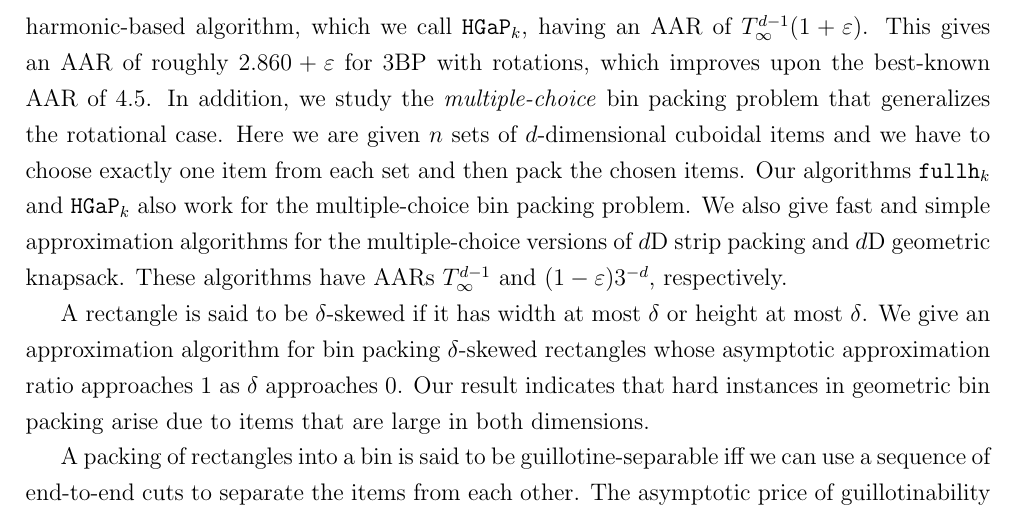
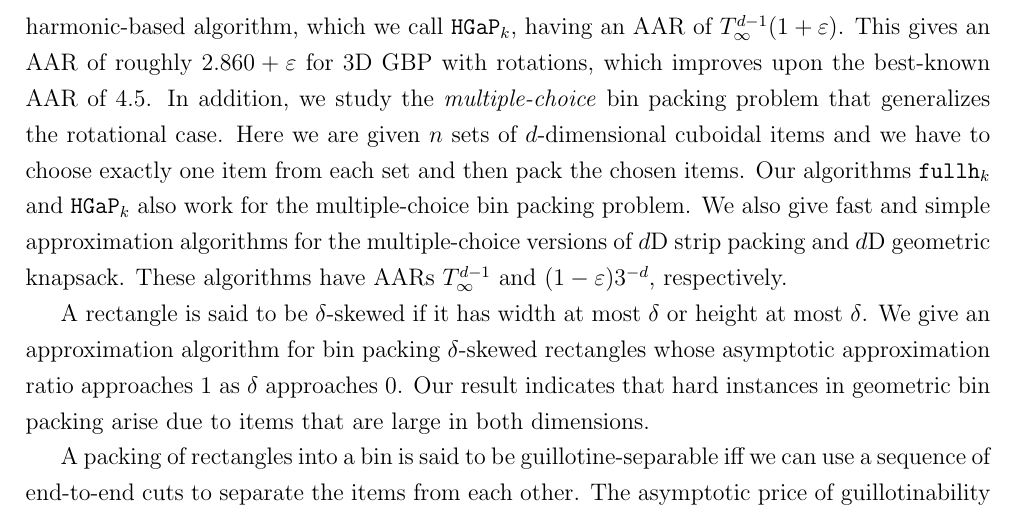
Before and after one commit to sharmaeklavya2/mthesis, a LaTeX thesis (synopsis.tex, which reads abstract.tex): part of page 2 of 2, cut so that both start at the same text. Compiled offline with pdfLaTeX; a LaTeX package or settings file that is missing is left out.

Commit message:
typo: 3BP -> 3D GBP

```diff
--- a/abstract.tex
+++ b/abstract.tex
@@ -40,7 +40,7 @@ called \texorpdfstring{$\fhk$}{fullh\_k}, having an AAR of
 We next give a more sophisticated harmonic-based algorithm,
 which we call \texorpdfstring{$\hgapk$}{hgap\_k},
 having an AAR of \texorpdfstring{$T_{\infty}^{d-1}(1+\eps)$}{(1+eps)1.69104^(d-1)}.
-This gives an AAR of roughly $2.860 + \eps$ for 3BP with rotations,
+This gives an AAR of roughly $2.860 + \eps$ for 3D GBP with rotations,
 which improves upon the best-known AAR of $4.5$.
 In addition, we study the \emph{multiple-choice} bin packing problem
 that generalizes the rotational case.
```
